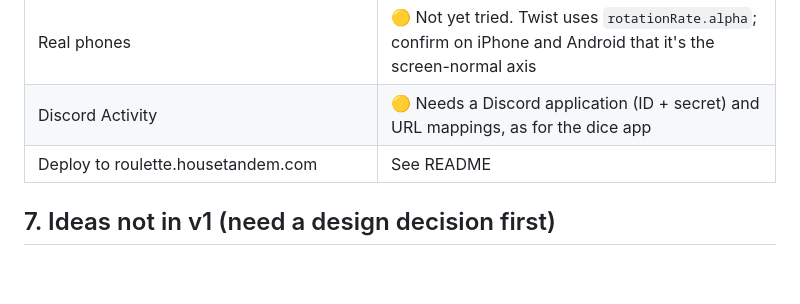
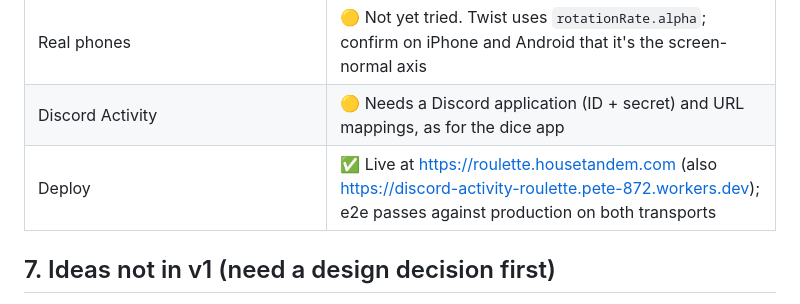
Before and after one commit to petegordon/discord-activity-roulette, a Markdown page: PLAN.md, the part around the change. Rendered like a GitHub page; blank space fills up the shorter version.

Commit message:
Record the production deploy in the build status
Co-Authored-By: Claude Opus 5.5 <noreply@anthropic.com>
Claude-Session: https://claude.ai/code/session_01Lmd3YuzLETDwpaEkG7WyZr

```diff
--- a/PLAN.md
+++ b/PLAN.md
@@ -78,7 +78,7 @@ Discord doesn't let Activities read motion sensors, so any phone can spin for a
 | Multiplayer betting & spins, chips conserved, all players agree | ✅ e2e (`scripts/e2e.mjs`), relay and PeerJS |
 | Real phones | 🟡 Not yet tried. Twist uses `rotationRate.alpha`; confirm on iPhone and Android that it's the screen-normal axis |
 | Discord Activity | 🟡 Needs a Discord application (ID + secret) and URL mappings, as for the dice app |
-| Deploy to roulette.housetandem.com | See README |
+| Deploy | ✅ Live at https://roulette.housetandem.com (also https://discord-activity-roulette.pete-872.workers.dev); e2e passes against production on both transports |
 
 ## 7. Ideas not in v1 (need a design decision first)
 - Split/street/corner bets, "repeat last bet", a bet timer, and per-player win streak callouts.
```
